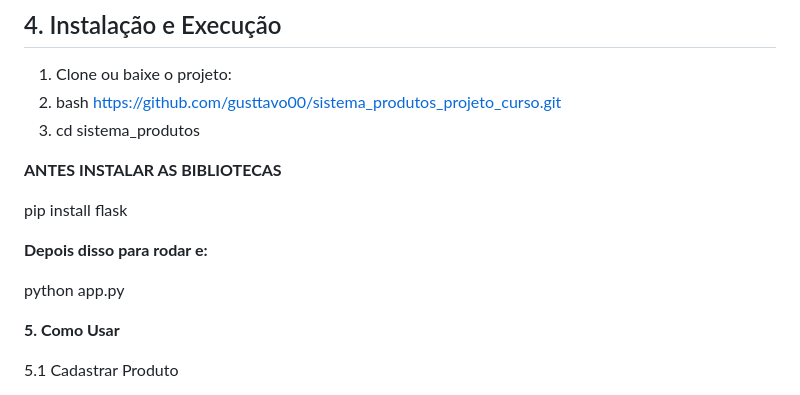
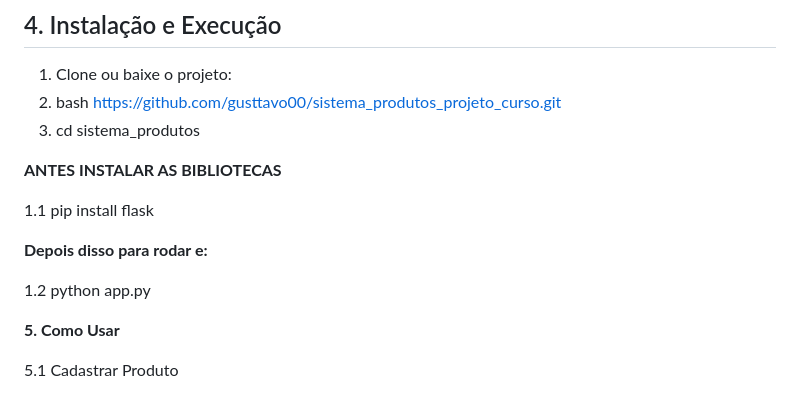
Before and after one commit to GusttavoFerreiraEng/sistema_produtos_projeto_curso, a Markdown page: README.md, the part around the change. GitHub-like rendering.

```diff
--- a/README.md
+++ b/README.md
@@ -75,11 +75,11 @@ models.py
 
 **ANTES INSTALAR AS BIBLIOTECAS**
 
-pip install flask
+1.1 pip install flask
 
 **Depois disso para rodar e:**
 
-python app.py
+1.2 python app.py
 
 
 **5. Como Usar**
```
